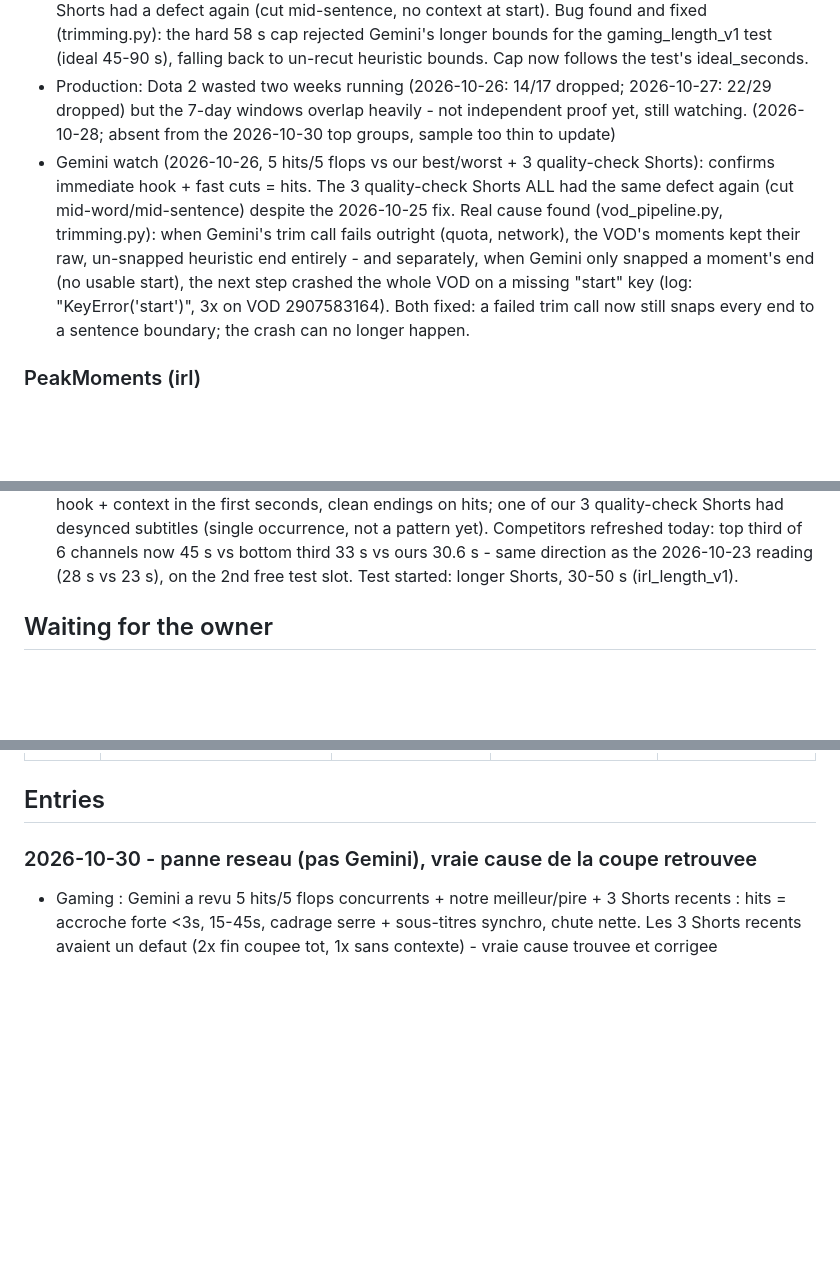
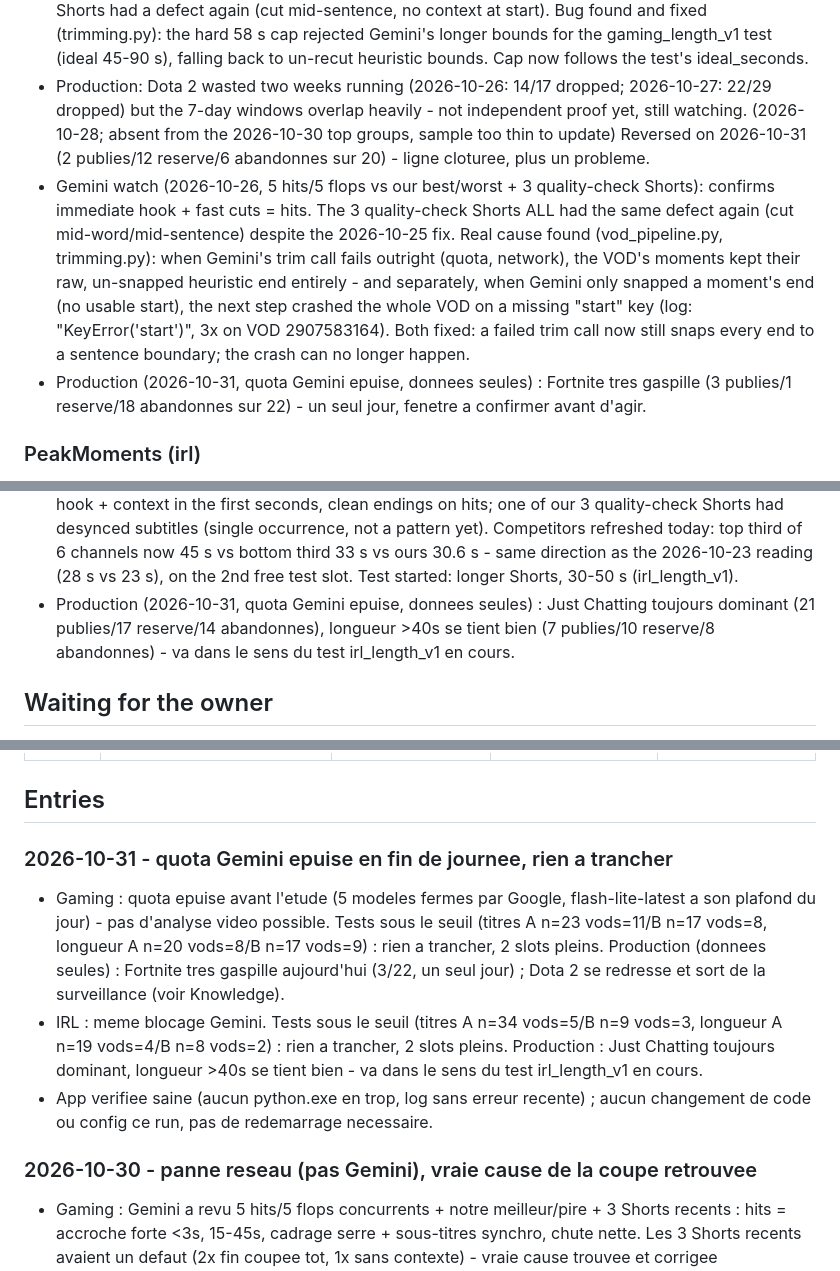
Before and after one commit to Aymeric05/automatiseur, a Markdown page: docs/optimization_journal.md, 3 parts joined by grey strips. Rendered like a GitHub page; blank space fills up the shorter version.

Commit message:
docs: optimization journal entry for 2026-10-31, Gemini quota exhausted again, Dota 2 watch closed
Co-Authored-By: Claude Opus 5.5 <noreply@anthropic.com>

```diff
--- a/docs/optimization_journal.md
+++ b/docs/optimization_journal.md
@@ -70,7 +70,8 @@ evidence comes; turn a strong line into an A/B test, then into the app's default
   ideal_seconds.
 - Production: Dota 2 wasted two weeks running (2026-10-26: 14/17 dropped; 2026-10-27: 22/29
   dropped) but the 7-day windows overlap heavily - not independent proof yet, still watching.
-  (2026-10-28; absent from the 2026-10-30 top groups, sample too thin to update)
+  (2026-10-28; absent from the 2026-10-30 top groups, sample too thin to update) Reversed on
+  2026-10-31 (2 publies/12 reserve/6 abandonnes sur 20) - ligne cloturee, plus un probleme.
 - Gemini watch (2026-10-26, 5 hits/5 flops vs our best/worst + 3 quality-check Shorts): confirms
   immediate hook + fast cuts = hits. The 3 quality-check Shorts ALL had the same defect again
   (cut mid-word/mid-sentence) despite the 2026-10-25 fix. Real cause found (vod_pipeline.py,
@@ -79,6 +80,8 @@ evidence comes; turn a strong line into an A/B test, then into the app's default
   moment's end (no usable start), the next step crashed the whole VOD on a missing "start" key
   (log: "KeyError('start')", 3x on VOD 2907583164). Both fixed: a failed trim call now still
   snaps every end to a sentence boundary; the crash can no longer happen.
+- Production (2026-10-31, quota Gemini epuise, donnees seules) : Fortnite tres gaspille (3
+  publies/1 reserve/18 abandonnes sur 22) - un seul jour, fenetre a confirmer avant d'agir.
 
 ### PeakMoments (irl)
 - Gemini watch (2026-10-30, 5 hits/5 flops concurrents + notre meilleur/pire + 2 controle qualite) :
@@ -122,6 +125,9 @@ evidence comes; turn a strong line into an A/B test, then into the app's default
   third of 6 channels now 45 s vs bottom third 33 s vs ours 30.6 s - same direction as the
   2026-10-23 reading (28 s vs 23 s), on the 2nd free test slot. Test started: longer Shorts,
   30-50 s (irl_length_v1).
+- Production (2026-10-31, quota Gemini epuise, donnees seules) : Just Chatting toujours
+  dominant (21 publies/17 reserve/14 abandonnes), longueur >40s se tient bien (7 publies/10
+  reserve/8 abandonnes) - va dans le sens du test irl_length_v1 en cours.
 
 ## Waiting for the owner
 
@@ -158,6 +164,19 @@ ones, and moves them to the entries.
 | 2026-10-30 | Fix: when Gemini's trim answer for a moment is rejected or missing, its start is now also recalee on a sentence boundary (only the end was before) | fewer "no context at start" / early cuts | Gemini quality-check defects on our Shorts | pending |
 
 ## Entries
+
+### 2026-10-31 - quota Gemini epuise en fin de journee, rien a trancher
+
+- Gaming : quota epuise avant l'etude (5 modeles fermes par Google, flash-lite-latest a son
+  plafond du jour) - pas d'analyse video possible. Tests sous le seuil (titres A n=23 vods=11/B
+  n=17 vods=8, longueur A n=20 vods=8/B n=17 vods=9) : rien a trancher, 2 slots pleins. Production
+  (donnees seules) : Fortnite tres gaspille aujourd'hui (3/22, un seul jour) ; Dota 2 se redresse
+  et sort de la surveillance (voir Knowledge).
+- IRL : meme blocage Gemini. Tests sous le seuil (titres A n=34 vods=5/B n=9 vods=3, longueur A
+  n=19 vods=4/B n=8 vods=2) : rien a trancher, 2 slots pleins. Production : Just Chatting toujours
+  dominant, longueur >40s se tient bien - va dans le sens du test irl_length_v1 en cours.
+- App verifiee saine (aucun python.exe en trop, log sans erreur recente) ; aucun changement de
+  code ou config ce run, pas de redemarrage necessaire.
 
 ### 2026-10-30 - panne reseau (pas Gemini), vraie cause de la coupe retrouvee
 
```
